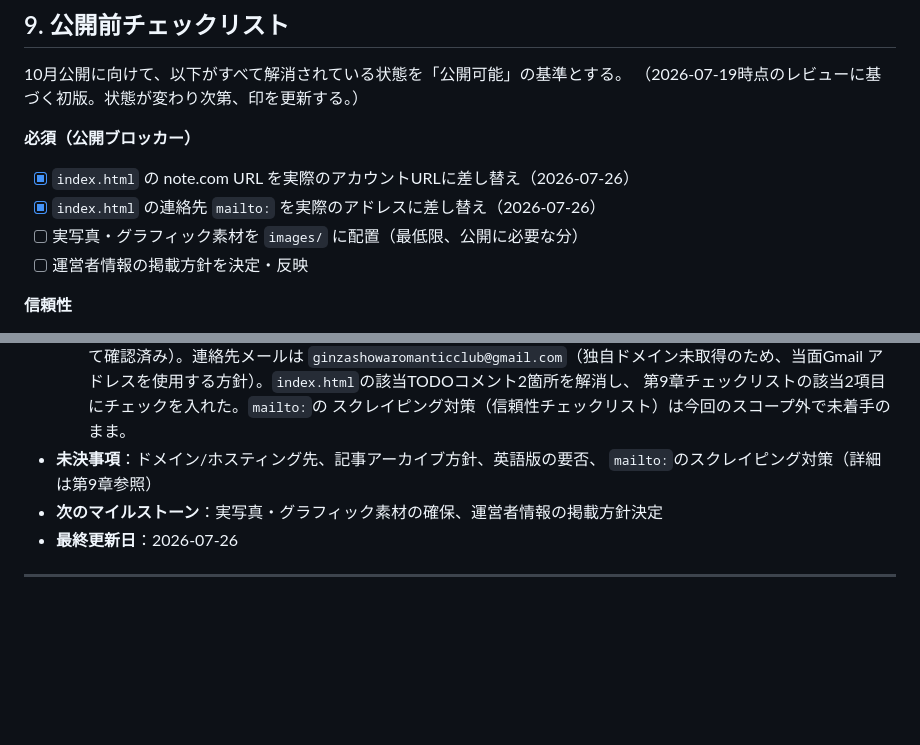
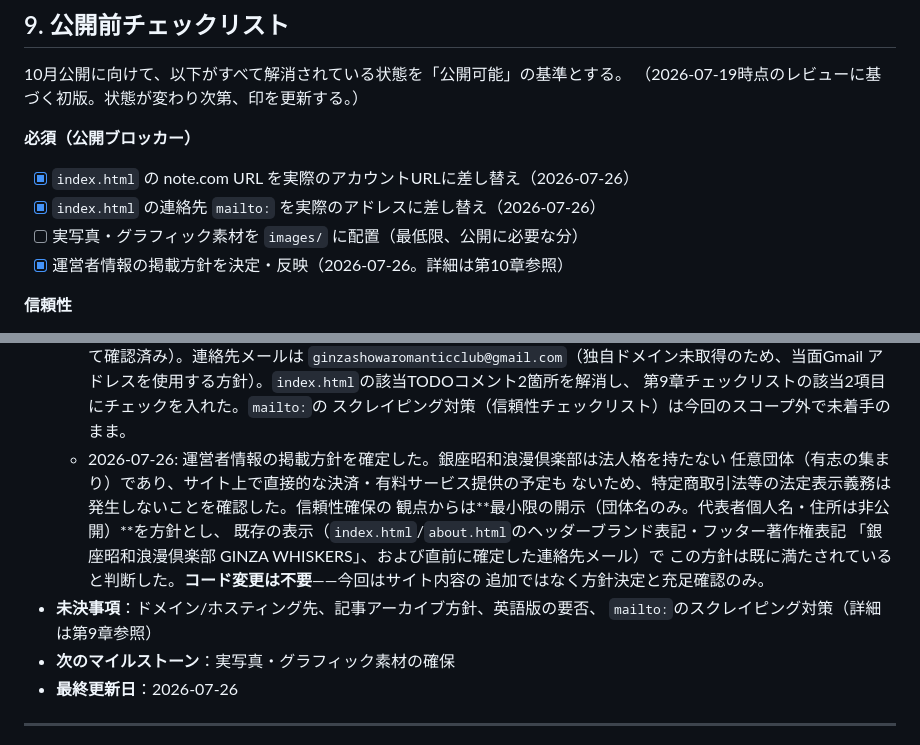
Before and after one commit to maron-ginza/GINZA_WHISKERS, a Markdown page: 01-ginza-whiskers-brand-site/CLAUDE.md, 2 parts joined by grey strips. Drawn GitHub-style; blank space fills up the shorter version.

Commit message:
公開ブロッカー1件を解消：運営者情報の掲載方針を決定
- 銀座昭和浪漫倶楽部は法人格を持たない任意団体であり、サイト上での決済・有料
  サービス提供の予定もないため、特定商取引法等の法定表示義務が発生しないことを
  確認した
- 信頼性確保の観点から最小限の開示（団体名のみ。代表者個人名・住所は非公開）を
  方針として確定し、既存のヘッダーブランド表記・フッター著作権表記・連絡先メール
  で既に方針を満たしていると判断（コード変更なし）
- 01-ginza-whiskers-brand-site/CLAUDE.md第9章のチェックリストに反映、第10章に
  意思決定を記録

Co-Authored-By: Claude Sonnet 5 <noreply@anthropic.com>
Claude-Session: https://claude.ai/code/session_01FRs9zzLnTetk1rQobBxbhH

```diff
--- a/01-ginza-whiskers-brand-site/CLAUDE.md
+++ b/01-ginza-whiskers-brand-site/CLAUDE.md
@@ -164,7 +164,7 @@
 - [x] `index.html` の note.com URL を実際のアカウントURLに差し替え（2026-07-26）
 - [x] `index.html` の連絡先 `mailto:` を実際のアドレスに差し替え（2026-07-26）
 - [ ] 実写真・グラフィック素材を `images/` に配置（最低限、公開に必要な分）
-- [ ] 運営者情報の掲載方針を決定・反映
+- [x] 運営者情報の掲載方針を決定・反映（2026-07-26。詳細は第10章参照）
 
 **信頼性**
 - [ ] `mailto:` 直書きによるスクレイピング対策（フォーム化 or 難読化）を検討
@@ -210,9 +210,17 @@
     アドレスを使用する方針）。`index.html`の該当TODOコメント2箇所を解消し、
     第9章チェックリストの該当2項目にチェックを入れた。`mailto:`の
     スクレイピング対策（信頼性チェックリスト）は今回のスコープ外で未着手のまま。
+  - 2026-07-26: 運営者情報の掲載方針を確定した。銀座昭和浪漫倶楽部は法人格を持たない
+    任意団体（有志の集まり）であり、サイト上で直接的な決済・有料サービス提供の予定も
+    ないため、特定商取引法等の法定表示義務は発生しないことを確認した。信頼性確保の
+    観点からは**最小限の開示（団体名のみ。代表者個人名・住所は非公開）**を方針とし、
+    既存の表示（`index.html`/`about.html`のヘッダーブランド表記・フッター著作権表記
+    「銀座昭和浪漫倶楽部 GINZA WHISKERS」、および直前に確定した連絡先メール）で
+    この方針は既に満たされていると判断した。**コード変更は不要**——今回はサイト内容の
+    追加ではなく方針決定と充足確認のみ。
 - **未決事項**：ドメイン/ホスティング先、記事アーカイブ方針、英語版の要否、
   `mailto:`のスクレイピング対策（詳細は第9章参照）
-- **次のマイルストーン**：実写真・グラフィック素材の確保、運営者情報の掲載方針決定
+- **次のマイルストーン**：実写真・グラフィック素材の確保
 - **最終更新日**：2026-07-26
 
 ---
```
